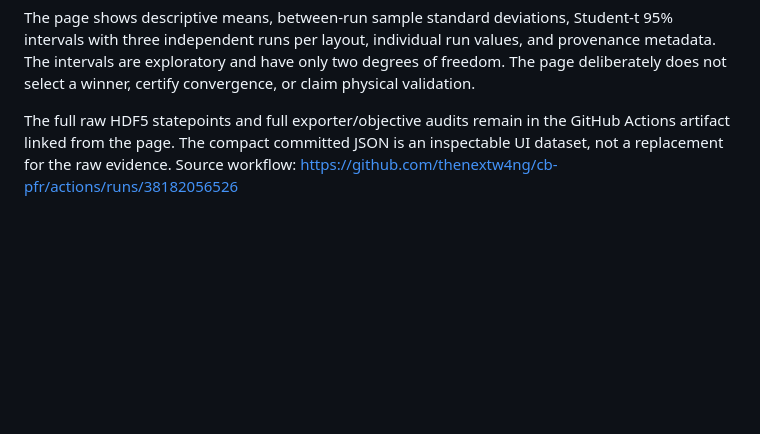
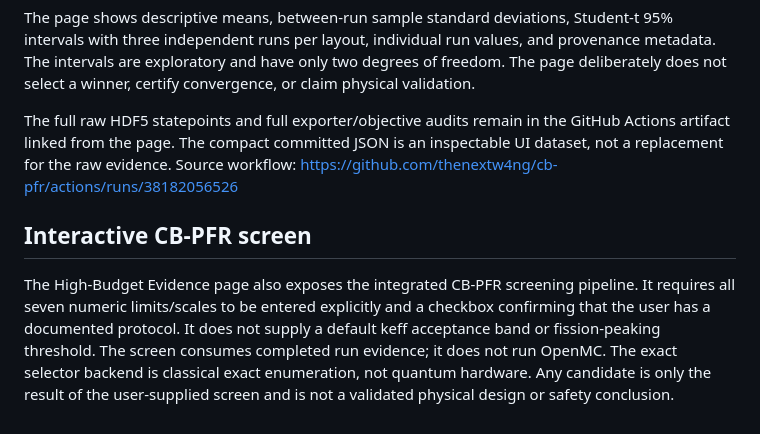
Before and after one commit to thenextw4ng/cb-pfr, a Markdown page: docs/reactorq_studio.md, the part around the change. Rendered like a GitHub page; blank space fills up the shorter version.

Commit message:
Document interactive CB-PFR screening boundary

```diff
--- a/docs/reactorq_studio.md
+++ b/docs/reactorq_studio.md
@@ -118,3 +118,8 @@ The **High-Budget Evidence** page reads the compact, versioned run-level record
 The page shows descriptive means, between-run sample standard deviations, Student-t 95% intervals with three independent runs per layout, individual run values, and provenance metadata. The intervals are exploratory and have only two degrees of freedom. The page deliberately does not select a winner, certify convergence, or claim physical validation.
 
 The full raw HDF5 statepoints and full exporter/objective audits remain in the GitHub Actions artifact linked from the page. The compact committed JSON is an inspectable UI dataset, not a replacement for the raw evidence. Source workflow: https://github.com/thenextw4ng/cb-pfr/actions/runs/38182056526
+
+
+## Interactive CB-PFR screen
+
+The High-Budget Evidence page also exposes the integrated CB-PFR screening pipeline. It requires all seven numeric limits/scales to be entered explicitly and a checkbox confirming that the user has a documented protocol. It does not supply a default keff acceptance band or fission-peaking threshold. The screen consumes completed run evidence; it does not run OpenMC. The exact selector backend is classical exact enumeration, not quantum hardware. Any candidate is only the result of the user-supplied screen and is not a validated physical design or safety conclusion.
```
